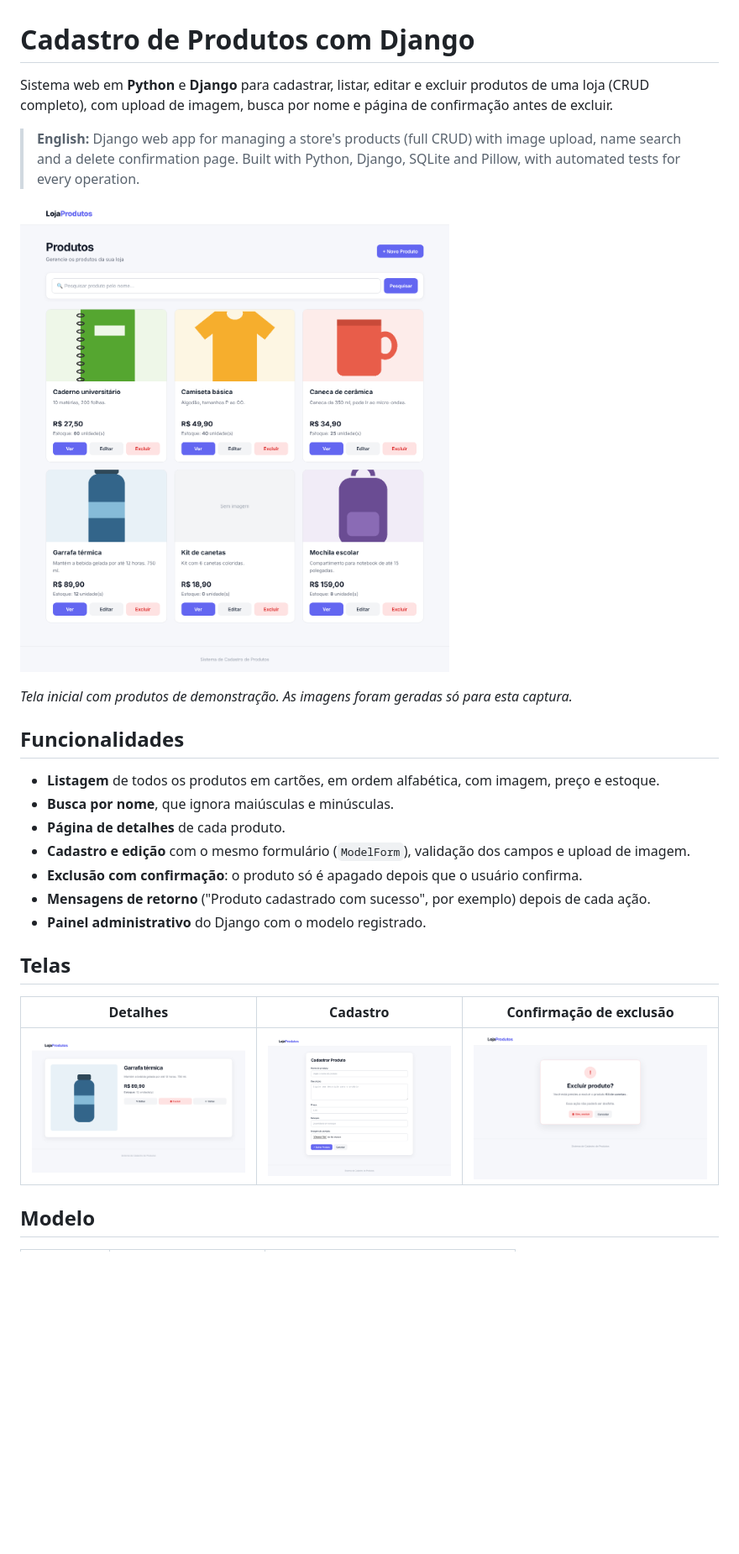
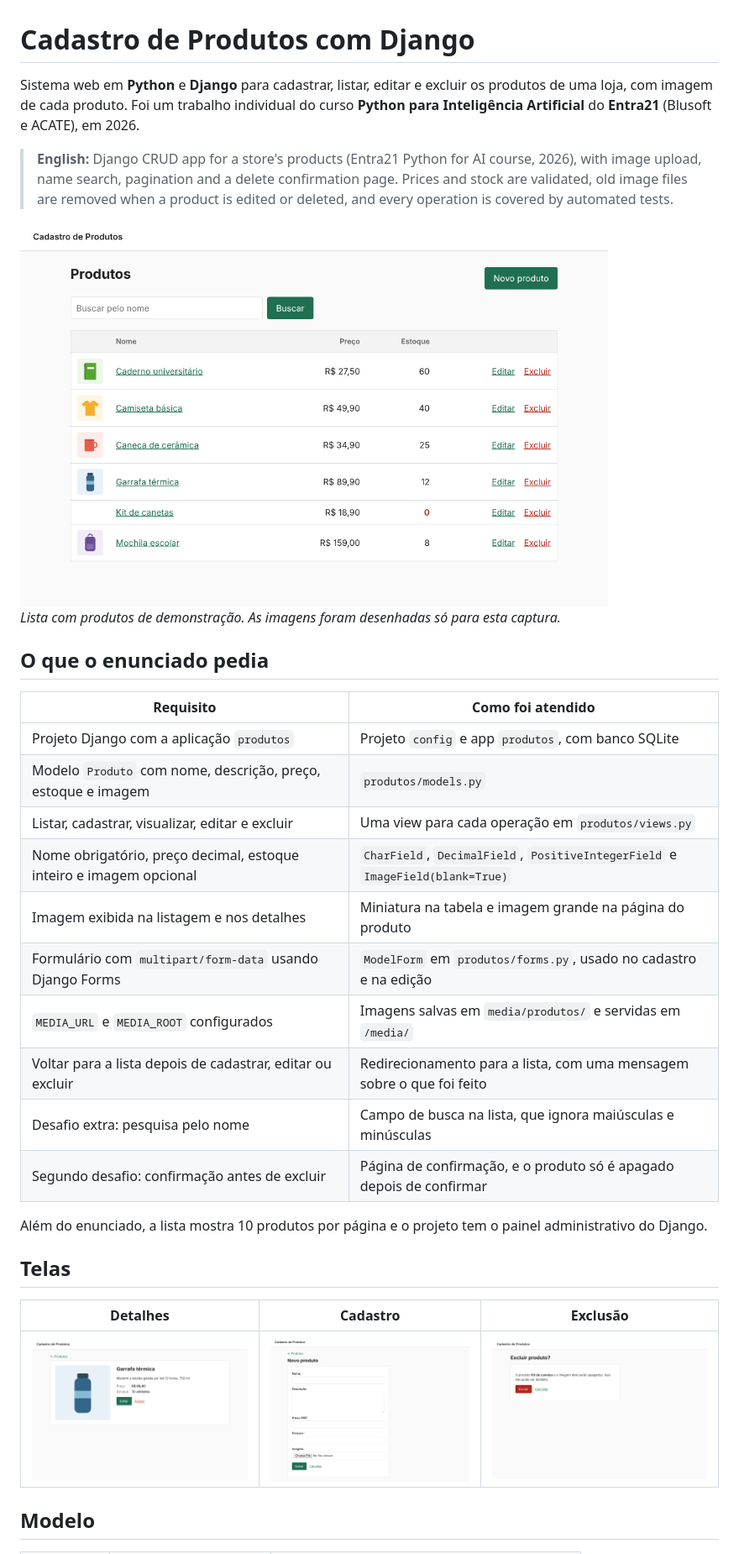
Before and after one commit to isadora-fernanda/cadastro-produtos-django, a Markdown page: README.md, the part around the change printed below. Shown: that part at 84% size. GitHub-like rendering; pictures changed too: docs/cadastro.png, docs/detalhe.png, docs/exclusao.png; blank space fills up the shorter version.

```diff
--- a/README.md
+++ b/README.md
@@ -1,26 +1,33 @@
 # Cadastro de Produtos com Django
 
-Sistema web em **Python** e **Django** para cadastrar, listar, editar e excluir produtos de uma loja (CRUD completo), com upload de imagem, busca por nome e página de confirmação antes de excluir.
+Sistema web em **Python** e **Django** para cadastrar, listar, editar e excluir os produtos de uma loja, com imagem de cada produto. Foi um trabalho individual do curso **Python para Inteligência Artificial** do **Entra21** (Blusoft e ACATE), em 2026.
 
-> **English:** Django web app for managing a store's products (full CRUD) with image upload, name search and a delete confirmation page. Built with Python, Django, SQLite and Pillow, with automated tests for every operation.
+> **English:** Django CRUD app for a store's products (Entra21 Python for AI course, 2026), with image upload, name search, pagination and a delete confirmation page. Prices and stock are validated, old image files are removed when a product is edited or deleted, and every operation is covered by automated tests.
 
-![Lista de produtos](docs/lista.png)
+<img src="docs/lista.png" alt="Lista de produtos" width="700">
 
-*Tela inicial com produtos de demonstração. As imagens foram geradas só para esta captura.*
+*Lista com produtos de demonstração. As imagens foram desenhadas só para esta captura.*
 
-## Funcionalidades
+## O que o enunciado pedia
 
-- **Listagem** de todos os produtos em cartões, em ordem alfabética, com imagem, preço e estoque.
-- **Busca por nome**, que ignora maiúsculas e minúsculas.
-- **Página de detalhes** de cada produto.
-- **Cadastro e edição** com o mesmo formulário (`ModelForm`), validação dos campos e upload de imagem.
-- **Exclusão com confirmação**: o produto só é apagado depois que o usuário confirma.
-- **Mensagens de retorno** ("Produto cadastrado com sucesso", por exemplo) depois de cada ação.
-- **Painel administrativo** do Django com o modelo registrado.
+| Requisito | Como foi atendido |
+|---|---|
+| Projeto Django com a aplicação `produtos` | Projeto `config` e app `produtos`, com banco SQLite |
+| Modelo `Produto` com nome, descrição, preço, estoque e imagem | `produtos/models.py` |
+| Listar, cadastrar, visualizar, editar e excluir | Uma view para cada operação em `produtos/views.py` |
+| Nome obrigatório, preço decimal, estoque inteiro e imagem opcional | `CharField`, `DecimalField`, `PositiveIntegerField` e `ImageField(blank=True)` |
+| Imagem exibida na listagem e nos detalhes | Miniatura na tabela e imagem grande na página do produto |
+| Formulário com `multipart/form-data` usando Django Forms | `ModelForm` em `produtos/forms.py`, usado no cadastro e na edição |
+| `MEDIA_URL` e `MEDIA_ROOT` configurados | Imagens salvas em `media/produtos/` e servidas em `/media/` |
+| Voltar para a lista depois de cadastrar, editar ou excluir | Redirecionamento para a lista, com uma mensagem sobre o que foi feito |
+| Desafio extra: pesquisa pelo nome | Campo de busca na lista, que ignora maiúsculas e minúsculas |
+| Segundo desafio: confirmação antes de excluir | Página de confirmação, e o produto só é apagado depois de confirmar |
+
+Além do enunciado, a lista mostra 10 produtos por página e o projeto tem o painel administrativo do Django.
 
 ## Telas
 
-| Detalhes | Cadastro | Confirmação de exclusão |
+| Detalhes | Cadastro | Exclusão |
 |---|---|---|
 | ![Detalhes](docs/detalhe.png) | ![Cadastro](docs/cadastro.png) | ![Exclusão](docs/exclusao.png) |
 
```
Also changed, not shown: other parts of README.md (+22 -20 lines), 13 other files.
